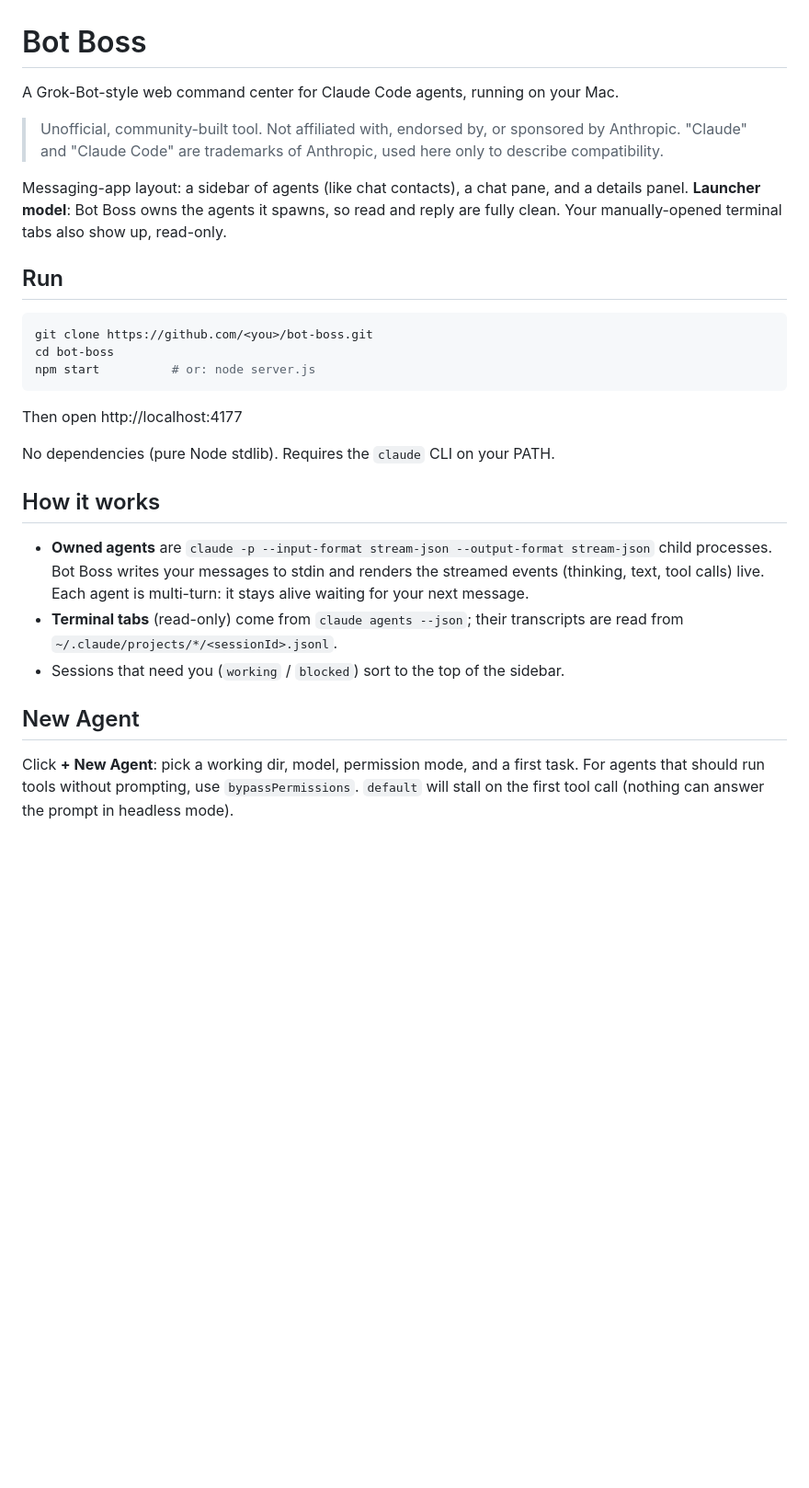
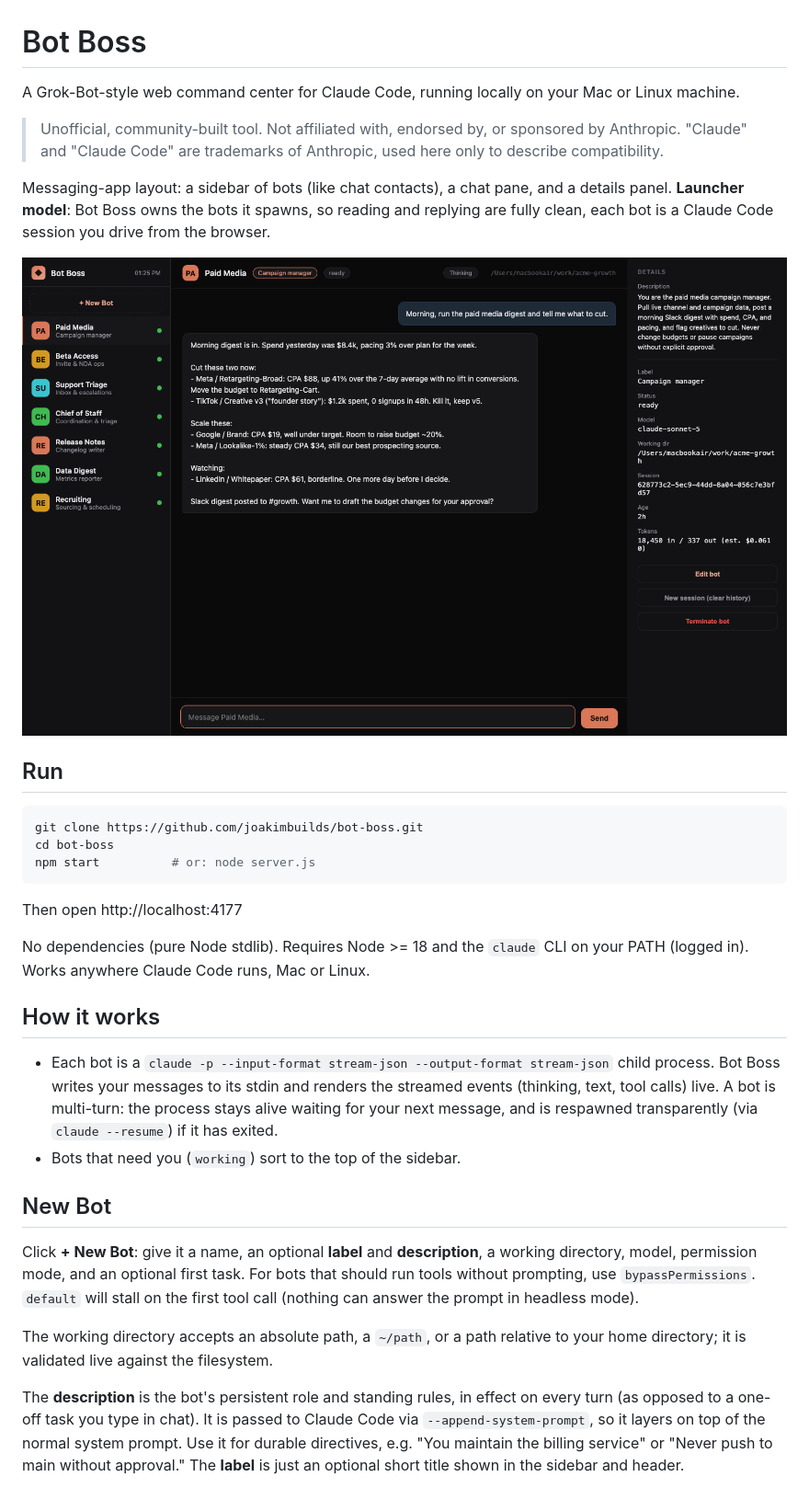
Before and after one commit to joakimbuilds/bot-boss, a Markdown page: README.md, the part around the change printed below. Shown: that part at 92% size. GitHub-like rendering; pictures changed too: docs/screenshot.png (added); blank space fills up the shorter version.

Commit message:
Add descriptions, labels, seeded Chief of Staff, relative dirs, edit/reset, screenshot; fix idle-status bugs

````diff
--- a/README.md
+++ b/README.md
@@ -1,41 +1,55 @@
 # Bot Boss
 
-A Grok-Bot-style web command center for Claude Code agents, running on your Mac.
+A Grok-Bot-style web command center for Claude Code, running locally on your Mac
+or Linux machine.
 
 > Unofficial, community-built tool. Not affiliated with, endorsed by, or
 > sponsored by Anthropic. "Claude" and "Claude Code" are trademarks of
 > Anthropic, used here only to describe compatibility.
 
-Messaging-app layout: a sidebar of agents (like chat contacts), a chat pane,
-and a details panel. **Launcher model**: Bot Boss owns the agents it spawns,
-so read and reply are fully clean. Your manually-opened terminal tabs also show
-up, read-only.
+Messaging-app layout: a sidebar of bots (like chat contacts), a chat pane, and a
+details panel. **Launcher model**: Bot Boss owns the bots it spawns, so reading
+and replying are fully clean, each bot is a Claude Code session you drive from
+the browser.
+
+![Bot Boss](docs/screenshot.png)
 
 ## Run
 
 ```sh
-git clone https://github.com/<you>/bot-boss.git
+git clone https://github.com/joakimbuilds/bot-boss.git
 cd bot-boss
 npm start          # or: node server.js
 ```
 
 Then open http://localhost:4177
 
-No dependencies (pure Node stdlib). Requires the `claude` CLI on your PATH.
+No dependencies (pure Node stdlib). Requires Node >= 18 and the `claude` CLI on
+your PATH (logged in). Works anywhere Claude Code runs, Mac or Linux.
 
 ## How it works
 
-- **Owned agents** are `claude -p --input-format stream-json --output-format
-  stream-json` child processes. Bot Boss writes your messages to stdin and
-  renders the streamed events (thinking, text, tool calls) live. Each agent is
-  multi-turn: it stays alive waiting for your next message.
-- **Terminal tabs** (read-only) come from `claude agents --json`; their
-  transcripts are read from `~/.claude/projects/*/<sessionId>.jsonl`.
-- Sessions that need you (`working` / `blocked`) sort to the top of the sidebar.
+- Each bot is a `claude -p --input-format stream-json --output-format
+  stream-json` child process. Bot Boss writes your messages to its stdin and
+  renders the streamed events (thinking, text, tool calls) live. A bot is
+  multi-turn: the process stays alive waiting for your next message, and is
+  respawned transparently (via `claude --resume`) if it has exited.
+- Bots that need you (`working`) sort to the top of the sidebar.
 
-## New Agent
+## New Bot
 
-Click **+ New Agent**: pick a working dir, model, permission mode, and a first
-task. For agents that should run tools without prompting, use
-`bypassPermissions`. `default` will stall on the first tool call (nothing can
-answer the prompt in headless mode).
+Click **+ New Bot**: give it a name, an optional **label** and **description**, a
+working directory, model, permission mode, and an optional first task. For bots
+that should run tools without prompting, use `bypassPermissions`. `default` will
+stall on the first tool call (nothing can answer the prompt in headless mode).
+
+The working directory accepts an absolute path, a `~/path`, or a path relative
+to your home directory; it is validated live against the filesystem.
+
+The **description** is the bot's persistent role and standing rules, in effect
+on every turn (as opposed to a one-off task you type in chat). It is passed to
+Claude Code via `--append-system-prompt`, so it layers on top of the normal
+system prompt. Use it for durable directives, e.g. "You maintain the billing
+service" or "Never push to main without approval." The **label** is just an
+optional short title shown in the sidebar and header.
+
````
Also changed, not shown: other parts of README.md (+35 -6 lines), 5 other files.
